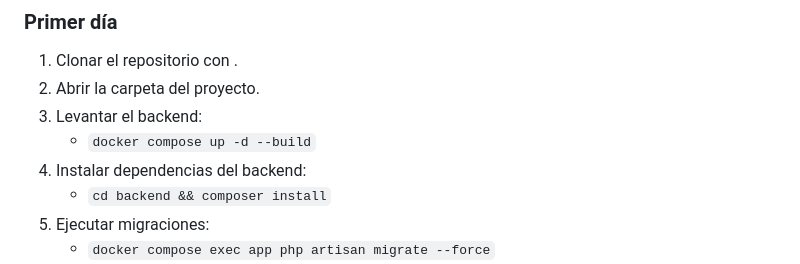
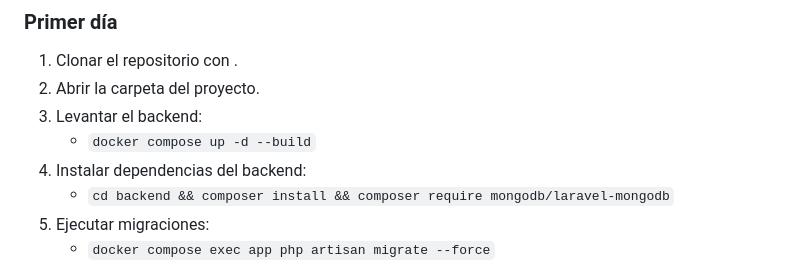
Before and after one commit to alexxblaro16/proyecto-csic, a Markdown page: README.md, the part around the change. GitHub-like rendering.

Commit message:
añadido dependencia composer require mongodb/laravel-mongodb

```diff
--- a/README.md
+++ b/README.md
@@ -70,7 +70,7 @@ Herramientas por necesidad:
 3. Levantar el backend:
    - `docker compose up -d --build`
 4. Instalar dependencias del backend:
-   - `cd backend && composer install`
+   - `cd backend && composer install && composer require mongodb/laravel-mongodb`
 5. Ejecutar migraciones:
    - `docker compose exec app php artisan migrate --force`
 6. Verificar MongoDB desde Laravel:
```
